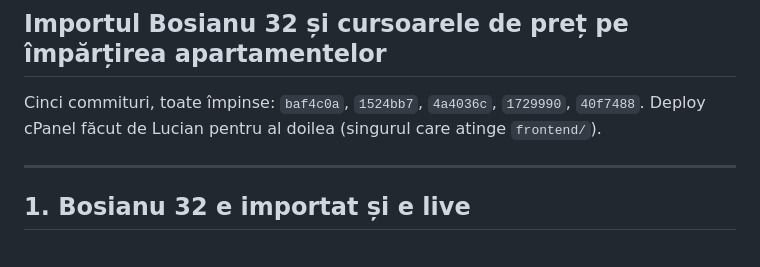
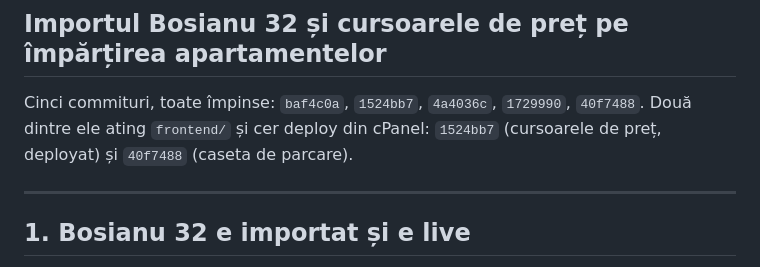
Before and after one commit to bogdanbatog/apartamentual, a Markdown page: handoff/20260904 - handoff-bosianu-si-cursoare-de-pret.md, the part around the change. Rendered like a GitHub page.

Commit message:
HANDOFF: care commituri cer deploy din cPanel
Co-Authored-By: Claude Opus 5 (1M context) <noreply@anthropic.com>
Claude-Session: https://claude.ai/code/session_01MX5puC7mBdP2gsPrJYPnG4

```diff
--- a/handoff/20260904 - handoff-bosianu-si-cursoare-de-pret.md
+++ b/handoff/20260904 - handoff-bosianu-si-cursoare-de-pret.md
@@ -2,7 +2,8 @@
 ## Importul Bosianu 32 și cursoarele de preț pe împărțirea apartamentelor
 
 Cinci commituri, toate împinse: `baf4c0a`, `1524bb7`, `4a4036c`, `1729990`, `40f7488`.
-Deploy cPanel făcut de Lucian pentru al doilea (singurul care atinge `frontend/`).
+Două dintre ele ating `frontend/` și cer deploy din cPanel: `1524bb7` (cursoarele de preț,
+deployat) și `40f7488` (caseta de parcare).
 
 ---
 
```
